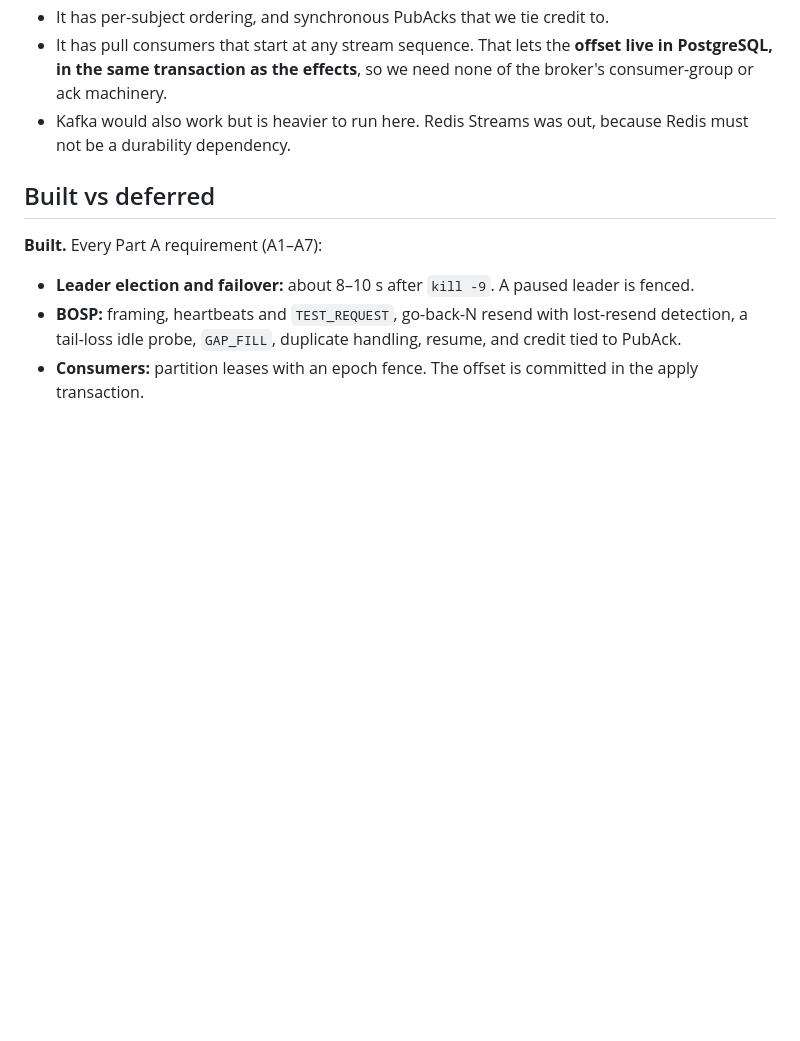
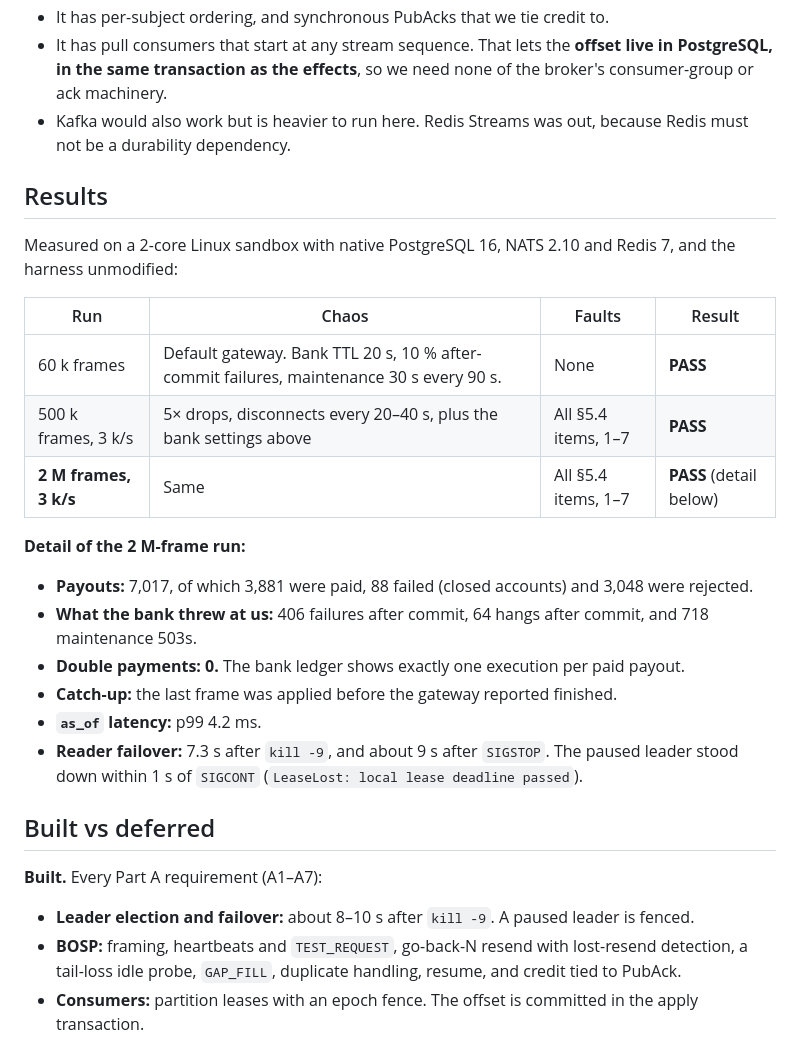
Before and after one commit to rathan-skr/blueocean-submission, a Markdown page: README.md, the part around the change. Rendered like a GitHub page; blank space fills up the shorter version.

Commit message:
README: measured results (2M frames, all faults, PASS)

```diff
--- a/README.md
+++ b/README.md
@@ -88,6 +88,25 @@ The DESIGN.md sections that cover each mechanism:
 - It has pull consumers that start at any stream sequence. That lets the **offset live in PostgreSQL, in the same transaction as the effects**, so we need none of the broker's consumer-group or ack machinery.
 - Kafka would also work but is heavier to run here. Redis Streams was out, because Redis must not be a durability dependency.
 
+## Results
+
+Measured on a 2-core Linux sandbox with native PostgreSQL 16, NATS 2.10 and Redis 7, and the harness unmodified:
+
+| Run | Chaos | Faults | Result |
+|---|---|---|---|
+| 60 k frames | Default gateway. Bank TTL 20 s, 10 % after-commit failures, maintenance 30 s every 90 s. | None | **PASS** |
+| 500 k frames, 3 k/s | 5× drops, disconnects every 20–40 s, plus the bank settings above | All §5.4 items, 1–7 | **PASS** |
+| **2 M frames, 3 k/s** | Same | All §5.4 items, 1–7 | **PASS** (detail below) |
+
+**Detail of the 2 M-frame run:**
+
+- **Payouts:** 7,017, of which 3,881 were paid, 88 failed (closed accounts) and 3,048 were rejected.
+- **What the bank threw at us:** 406 failures after commit, 64 hangs after commit, and 718 maintenance 503s.
+- **Double payments: 0.** The bank ledger shows exactly one execution per paid payout.
+- **Catch-up:** the last frame was applied before the gateway reported finished.
+- **`as_of` latency:** p99 4.2 ms.
+- **Reader failover:** 7.3 s after `kill -9`, and about 9 s after `SIGSTOP`. The paused leader stood down within 1 s of `SIGCONT` (`LeaseLost: local lease deadline passed`).
+
 ## Built vs deferred
 
 **Built.** Every Part A requirement (A1–A7):
```
